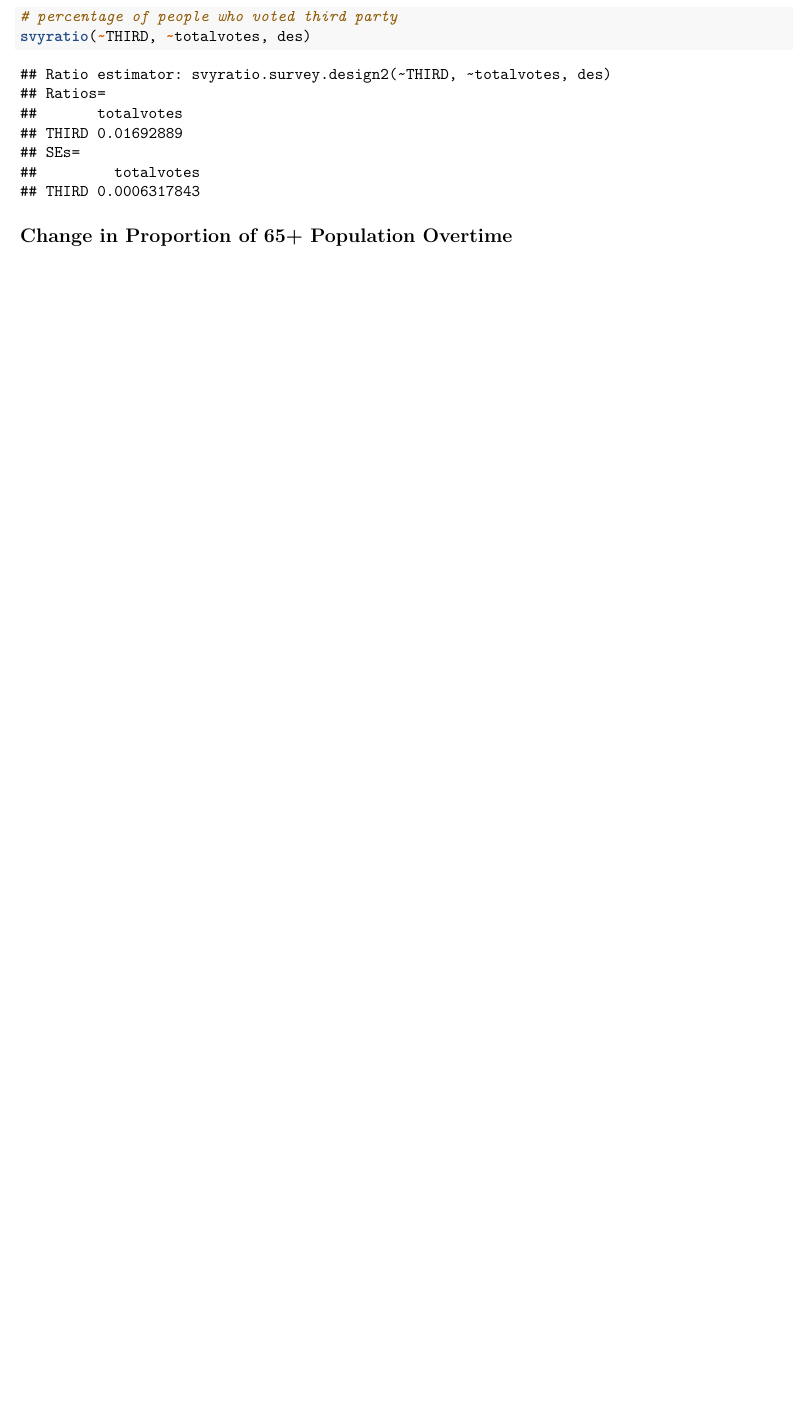
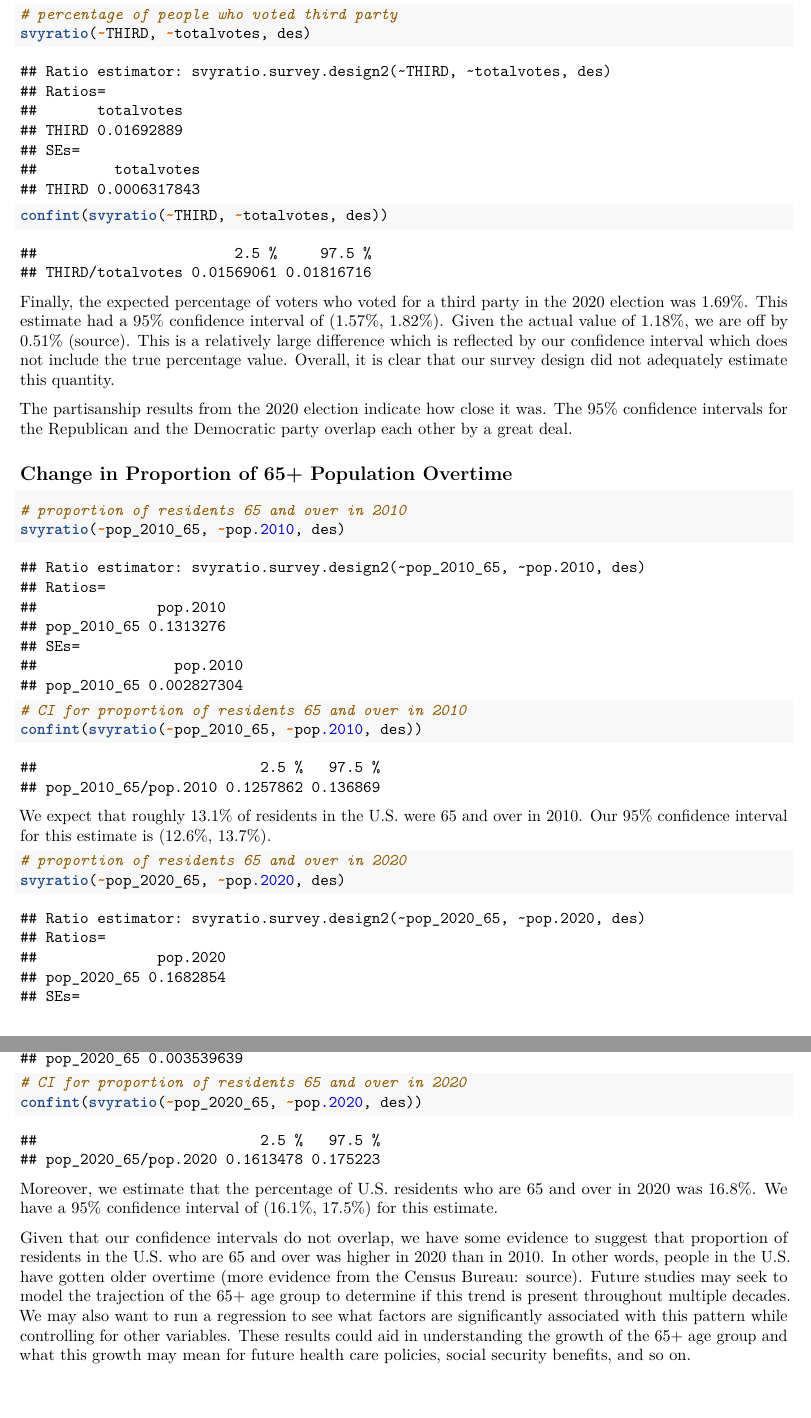
Before and after one commit to emcfalls/StudyDesignP1, an R Markdown document (writeup.Rmd): part of page 6 of 6 before the commit and two parts of pages 6 and 7 of 7 after it, the two joined at a grey line, cut so that both start at the same text, the shorter picture padded with empty space. Rendered offline with R 4.5, knitr and Pandoc, then LaTeX, with nearby package versions.

Commit message:
added #3-#5

````diff
--- a/writeup.Rmd
+++ b/writeup.Rmd
@@ -205,11 +203,15 @@ Here is the final sample data:
 ```{r}
-sample_complete <- read.csv("sample_complete.csv")
-formattable(head(sample_complete[,c(1:8)]))
+sample_complete <- read.csv('sample_complete.csv')
 ```
 
 
 ```{r}
 sample_complete[61, 9] = 1
+```
+
+
+```{r}
+sample_complete <- sample_complete %>% mutate(hisp_change = hisp_2020-hisp_2010)
 ```
 
 
@@ -267,4 +305,39 @@ confint(svyratio(~DEMOCRAT, ~totalvotes, des))
 svyratio(~THIRD, ~totalvotes, des)
 ```
 
+```{r}
+confint(svyratio(~THIRD, ~totalvotes, des))
+```
+
+Finally, the expected percentage of voters who voted for a third party in the 2020 election was 1.69%. This estimate had a 95% confidence interval of (1.57%, 1.82%). Given the actual value of 1.18%, we are off by 0.51% ([source](https://www.fec.gov/resources/cms-content/documents/federalelections2020.pdf)). This is a relatively large difference which is reflected by our confidence interval which does not include the true percentage value. Overall, it is clear that our survey design did not adequately estimate this quantity.
+
+The partisanship results from the 2020 election indicate how close it was. The 95% confidence intervals for the Republican and the Democratic party overlap each other by a great deal.
+
+
 ## Change in Proportion of 65+ Population Overtime
+
+```{r}
+# proportion of residents 65 and over in 2010
+svyratio(~pop_2010_65, ~pop.2010, des)
+```
+
+```{r}
+# CI for proportion of residents 65 and over in 2010
+confint(svyratio(~pop_2010_65, ~pop.2010, des))
+```
+
+We expect that roughly 13.1% of residents in the U.S. were 65 and over in 2010. Our 95% confidence interval for this estimate is (12.6%, 13.7%).
+
+```{r}
+# proportion of residents 65 and over in 2020
+svyratio(~pop_2020_65, ~pop.2020, des)
+```
+
+```{r}
+# CI for proportion of residents 65 and over in 2020
+confint(svyratio(~pop_2020_65, ~pop.2020, des))
+```
+
+Moreover, we estimate that the percentage of U.S. residents who are 65 and over in 2020 was 16.8%. We have a 95% confidence interval of (16.1%, 17.5%) for this estimate.
+
+Given that our confidence intervals do not overlap, we have some evidence to suggest that proportion of residents in the U.S. who are 65 and over was higher in 2020 than in 2010. In other words, people in the U.S. have gotten older overtime (more evidence from the Census Bureau: [source](https://www.census.gov/newsroom/press-releases/2023/population-estimates-characteristics.html#:~:text=New%20Population%20Estimates%20Highlight%20Increase,by%20the%20U.S.%20Census%20Bureau)). Future studies may seek to model the trajection of the 65+ age group to determine if this trend is present throughout multiple decades. We may also want to run a regression to see what factors are significantly associated with this pattern while controlling for other variables. These results could aid in understanding the growth of the 65+ age group and what this growth may mean for future health care policies, social security benefits, and so on.
````
Also changed, not shown: writeup.pdf, writeup.Rmd (38 more changed lines).
